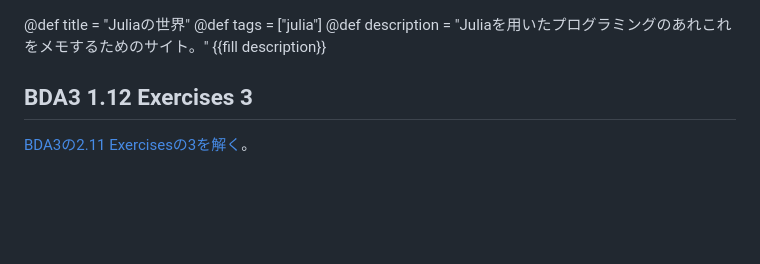
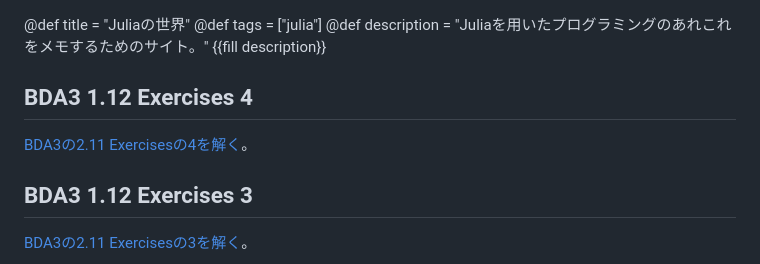
Before and after one commit to dokudo91/dokudo91.github.io, a Markdown page: index.md, the part around the change. Rendered like a GitHub page; blank space fills up the shorter version.

Commit message:
BDA3の1.12 Exercisesの4を解く

```diff
--- a/index.md
+++ b/index.md
@@ -2,6 +2,8 @@
 @def tags = ["julia"]
 @def description = "Juliaを用いたプログラミングのあれこれをメモするためのサイト。"
 {{fill description}}
+## BDA3 1.12 Exercises 4
+[BDA3の2.11 Exercisesの4を解く](pages/BDA3_Exercises1_12_4)。
 ## BDA3 1.12 Exercises 3
 [BDA3の2.11 Exercisesの3を解く](pages/BDA3_Exercises1_12_3)。
 ## BDA3 1.12 Exercises 2
```
Also changed, not shown: pages/BDA3_Exercises1_12_4.md (added, +44 -0 lines).
